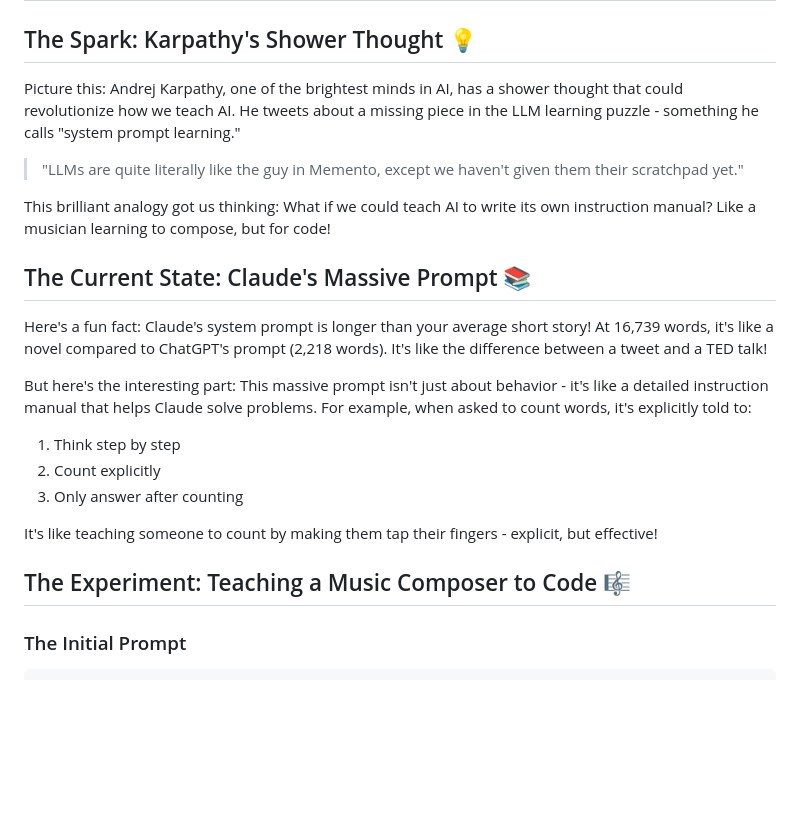
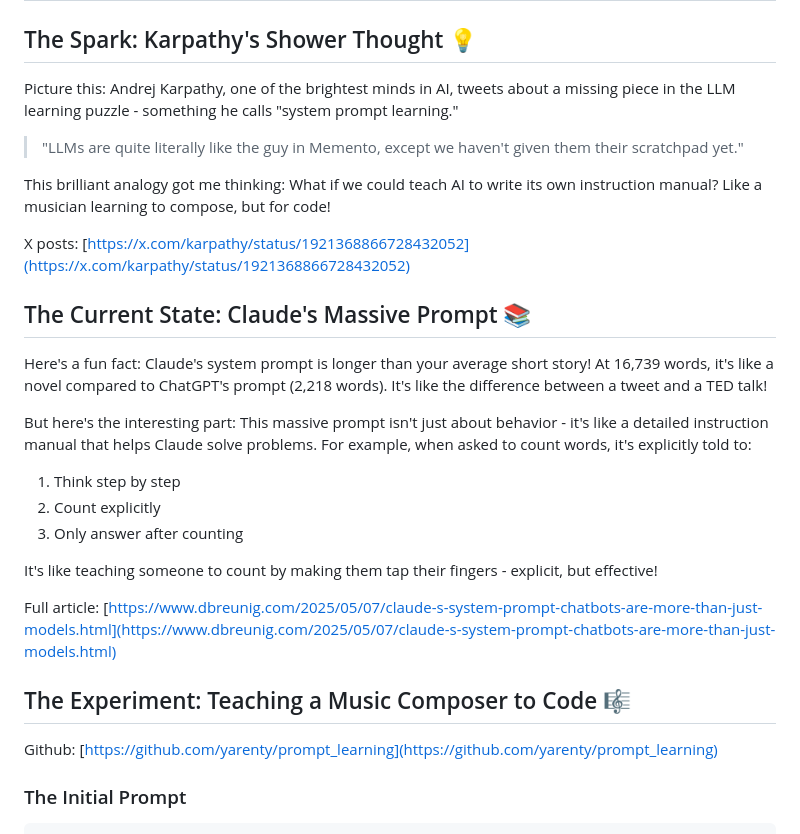
Before and after one commit to yarenty/prompt_learning, a Markdown page: SUMMARY.md, the part around the change. Drawn GitHub-style; blank space fills up the shorter version.

Commit message:
summary of current stage

````diff
--- a/SUMMARY.md
+++ b/SUMMARY.md
@@ -2,11 +2,14 @@
 
 ## The Spark: Karpathy's Shower Thought 💡
 
-Picture this: Andrej Karpathy, one of the brightest minds in AI, has a shower thought that could revolutionize how we teach AI. He tweets about a missing piece in the LLM learning puzzle - something he calls "system prompt learning."
+Picture this: Andrej Karpathy, one of the brightest minds in AI, tweets about a missing piece in the LLM learning puzzle - something he calls "system prompt learning."
 
 > "LLMs are quite literally like the guy in Memento, except we haven't given them their scratchpad yet."
 
-This brilliant analogy got us thinking: What if we could teach AI to write its own instruction manual? Like a musician learning to compose, but for code!
+This brilliant analogy got me thinking: What if we could teach AI to write its own instruction manual? Like a musician learning to compose, but for code!
+
+X posts: [https://x.com/karpathy/status/1921368866728432052](https://x.com/karpathy/status/1921368866728432052)
+
 
 ## The Current State: Claude's Massive Prompt 📚
 
@@ -19,7 +22,11 @@ But here's the interesting part: This massive prompt isn't just about behavior -
 
 It's like teaching someone to count by making them tap their fingers - explicit, but effective!
 
+Full article: [https://www.dbreunig.com/2025/05/07/claude-s-system-prompt-chatbots-are-more-than-just-models.html](https://www.dbreunig.com/2025/05/07/claude-s-system-prompt-chatbots-are-more-than-just-models.html)
+
 ## The Experiment: Teaching a Music Composer to Code 🎼
+
+Github: [https://github.com/yarenty/prompt_learning](https://github.com/yarenty/prompt_learning)
 
 ### The Initial Prompt
 ```
````
